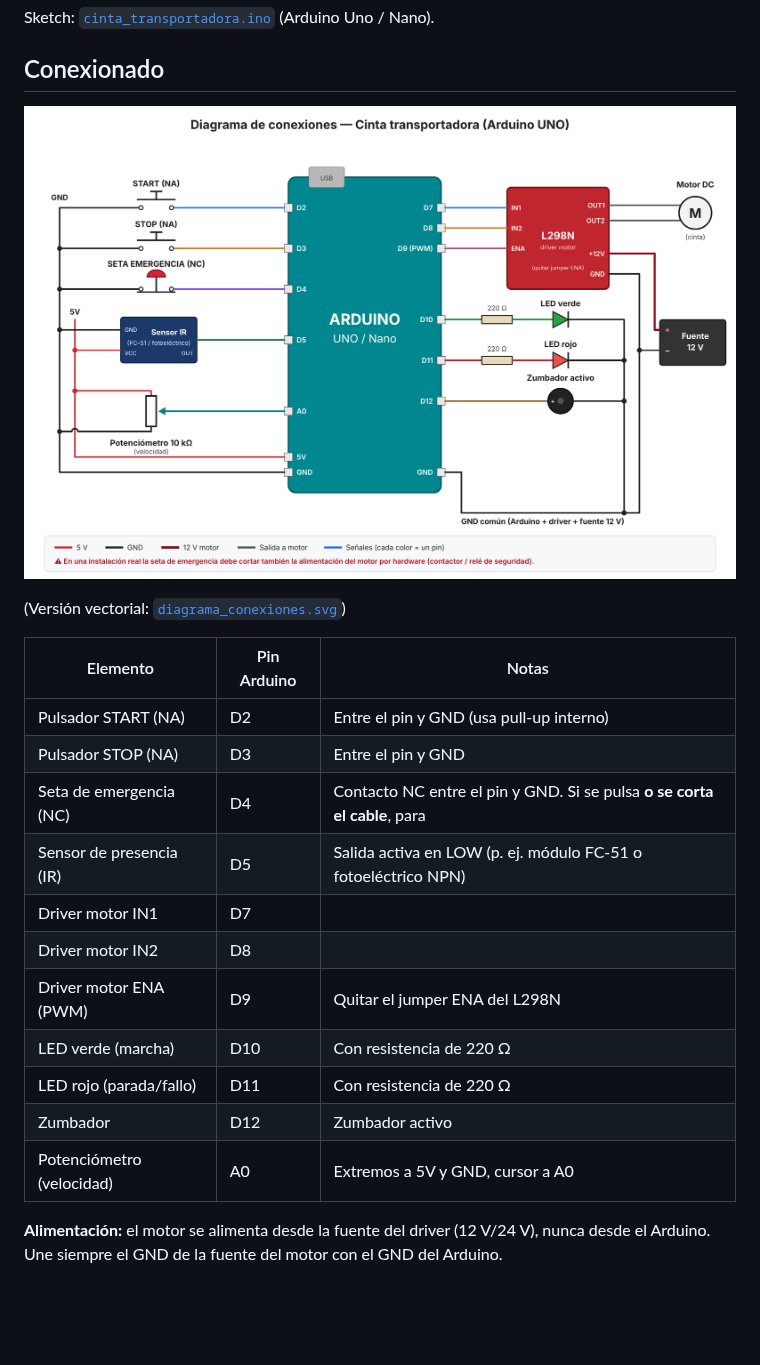
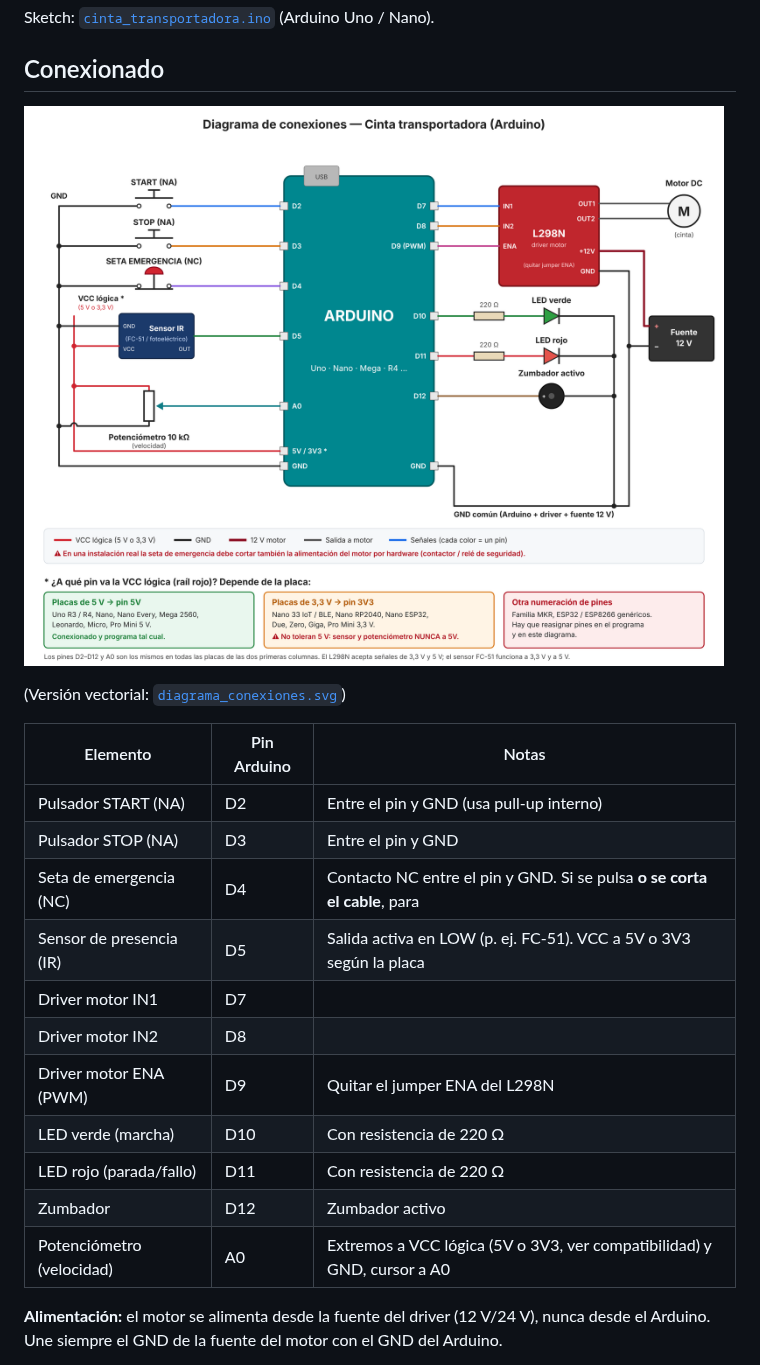
Before and after one commit to aalarroque/public, a Markdown page: cinta_transportadora/README.md, the part around the change. Rendered like a GitHub page; pictures changed too: cinta_transportadora/diagrama_conexiones.png; blank space fills up the shorter version.

Commit message:
Diagrama de conexiones válido para placas de 5 V y 3,3 V
Co-Authored-By: Claude Opus 5.5 <noreply@anthropic.com>
Claude-Session: https://claude.ai/code/session_01YcUHBu5tichPeAoKUSWo3Q

```diff
--- a/cinta_transportadora/README.md
+++ b/cinta_transportadora/README.md
@@ -13,14 +13,14 @@ Sketch: [`cinta_transportadora.ino`](cinta_transportadora.ino) (Arduino Uno / Na
 | Pulsador START (NA)            | D2          | Entre el pin y GND (usa pull-up interno) |
 | Pulsador STOP (NA)             | D3          | Entre el pin y GND |
 | Seta de emergencia (NC)        | D4          | Contacto NC entre el pin y GND. Si se pulsa **o se corta el cable**, para |
-| Sensor de presencia (IR)       | D5          | Salida activa en LOW (p. ej. módulo FC-51 o fotoeléctrico NPN) |
+| Sensor de presencia (IR)       | D5          | Salida activa en LOW (p. ej. FC-51). VCC a 5V o 3V3 según la placa |
 | Driver motor IN1               | D7          | |
 | Driver motor IN2               | D8          | |
 | Driver motor ENA (PWM)         | D9          | Quitar el jumper ENA del L298N |
 | LED verde (marcha)             | D10         | Con resistencia de 220 Ω |
 | LED rojo (parada/fallo)        | D11         | Con resistencia de 220 Ω |
 | Zumbador                       | D12         | Zumbador activo |
-| Potenciómetro (velocidad)      | A0          | Extremos a 5V y GND, cursor a A0 |
+| Potenciómetro (velocidad)      | A0          | Extremos a VCC lógica (5V o 3V3, ver compatibilidad) y GND, cursor a A0 |
 
 **Alimentación:** el motor se alimenta desde la fuente del driver (12 V/24 V), nunca
 desde el Arduino. Une siempre el GND de la fuente del motor con el GND del Arduino.
```
Also changed, not shown: 1 other file.
